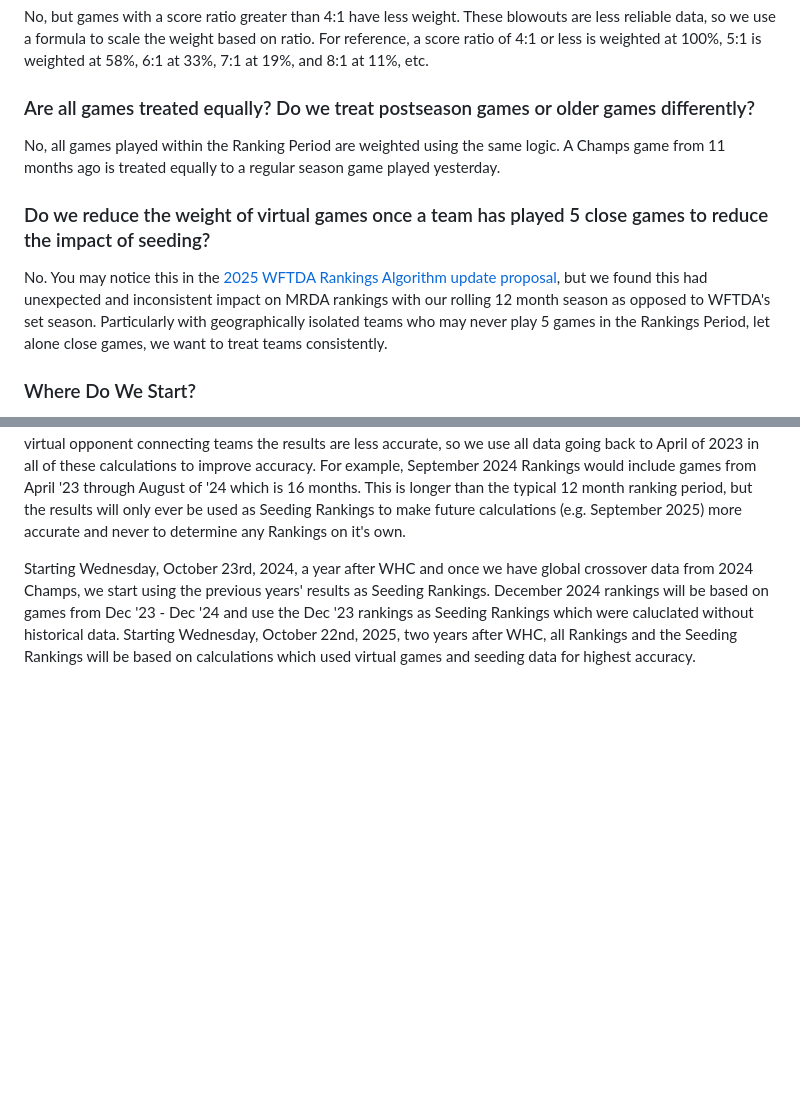
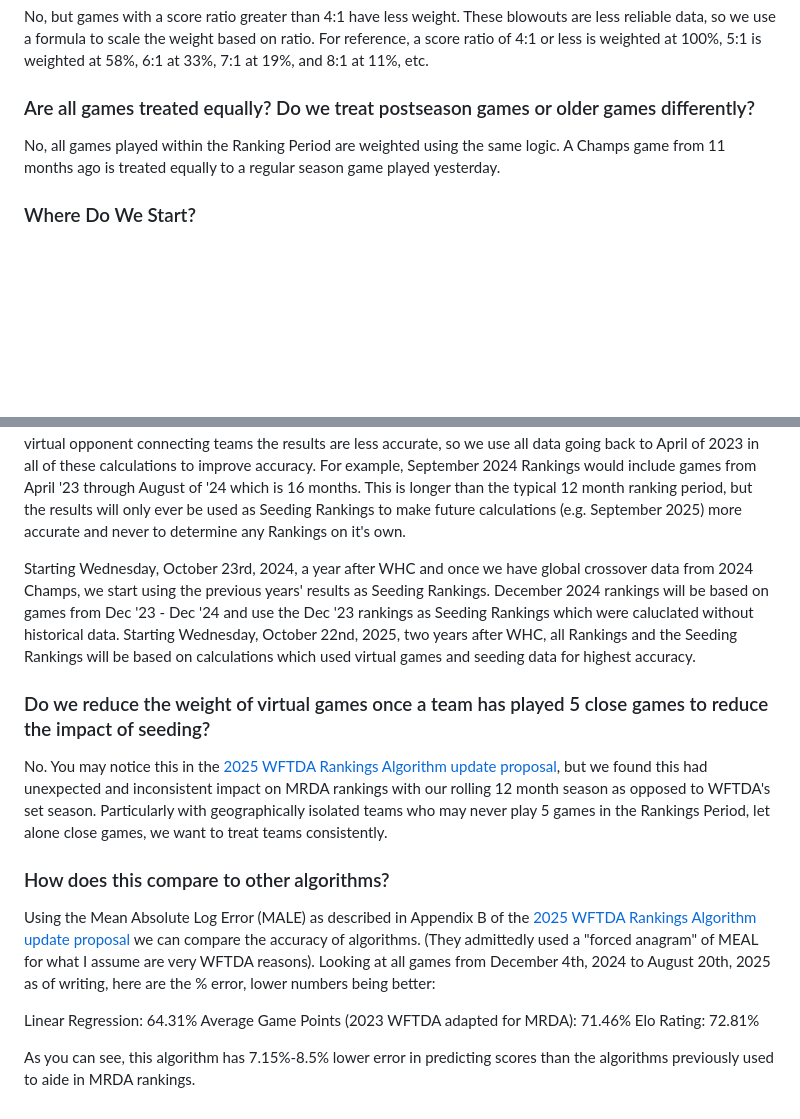
Before and after one commit to grimesbot/MRDA_LinearRegression_UI, a Markdown page: README.md, 2 parts joined by grey strips. Rendered like a GitHub page; blank space fills up the shorter version.

Commit message:
error comparison in Readme

```diff
--- a/README.md
+++ b/README.md
@@ -53,12 +53,21 @@ No, but games with a score ratio greater than 4:1 have less weight. These blowou
 ### Are all games treated equally? Do we treat postseason games or older games differently?
 No, all games played within the Ranking Period are weighted using the same logic. A Champs game from 11 months ago is treated equally to a regular season game played yesterday.
 
-### Do we reduce the weight of virtual games once a team has played 5 close games to reduce the impact of seeding?
-No. You may notice this in the [2025 WFTDA Rankings Algorithm update proposal](/2025%20WFTDA%20Rankings%20Algorithm%20update%20proposal.pdf), but we found this had unexpected and inconsistent impact on MRDA rankings with our rolling 12 month season as opposed to WFTDA's set season. Particularly with geographically isolated teams who may never play 5 games in the Rankings Period, let alone close games, we want to treat teams consistently.
-
 ### Where Do We Start?
 We use a rolling season but came back from a prolonged pandemic break. A decision has to be made about when we start calculating historical rankings and how we handle seeding data. We have the benefit of hindsight with sanctioned game score data going back to late April of 2023. Western Hemisphere Cup is a logical place after which to start calculating Rankings (Wednesday, October 25th 2023), as it marks the first postseason event after the pandemic break. However, with only one season of data we do not have the benefit of any historical data to use as Seeding Rankings. Thankfully we can run the linear regression method without seeding data following the implementation section on page 11 of the [2025 WFTDA Rankings Algorithm update proposal](/2025%20WFTDA%20Rankings%20Algorithm%20update%20proposal.pdf) which omits virtual games and scales the Ranking Point results by 100.
 
 Using this method, our rankings will be based entirely on historical sanctioned scores and we do not need to resort to an unreliable or out-of-date source like Flat Track Stats. However, without Seeding Rankings and a common virtual opponent connecting teams the results are less accurate, so we use all data going back to April of 2023 in all of these calculations to improve accuracy. For example, September 2024 Rankings would include games from April '23 through August of '24 which is 16 months. This is longer than the typical 12 month ranking period, but the results will only ever be used as Seeding Rankings to make future calculations (e.g. September 2025) more accurate and never to determine any Rankings on it's own.
 
 Starting Wednesday, October 23rd, 2024, a year after WHC and once we have global crossover data from 2024 Champs, we start using the previous years' results as Seeding Rankings. December 2024 rankings will be based on games from Dec '23 - Dec '24 and use the Dec '23 rankings as Seeding Rankings which were caluclated without historical data. Starting Wednesday, October 22nd, 2025, two years after WHC, all Rankings and the Seeding Rankings will be based on calculations which used virtual games and seeding data for highest accuracy.
+
+### Do we reduce the weight of virtual games once a team has played 5 close games to reduce the impact of seeding?
+No. You may notice this in the [2025 WFTDA Rankings Algorithm update proposal](/2025%20WFTDA%20Rankings%20Algorithm%20update%20proposal.pdf), but we found this had unexpected and inconsistent impact on MRDA rankings with our rolling 12 month season as opposed to WFTDA's set season. Particularly with geographically isolated teams who may never play 5 games in the Rankings Period, let alone close games, we want to treat teams consistently.
+
+### How does this compare to other algorithms?
+Using the Mean Absolute Log Error (MALE) as described in Appendix B of the [2025 WFTDA Rankings Algorithm update proposal](/2025%20WFTDA%20Rankings%20Algorithm%20update%20proposal.pdf) we can compare the accuracy of algorithms. (They admittedly used a "forced anagram" of MEAL for what I assume are very WFTDA reasons). Looking at all games from December 4th, 2024 to August 20th, 2025 as of writing, here are the % error, lower numbers being better:
+
+Linear Regression: 64.31%
+Average Game Points (2023 WFTDA adapted for MRDA): 71.46%
+Elo Rating: 72.81%
+
+As you can see, this algorithm has 7.15%-8.5% lower error in predicting scores than the algorithms previously used to aide in MRDA rankings.
```
